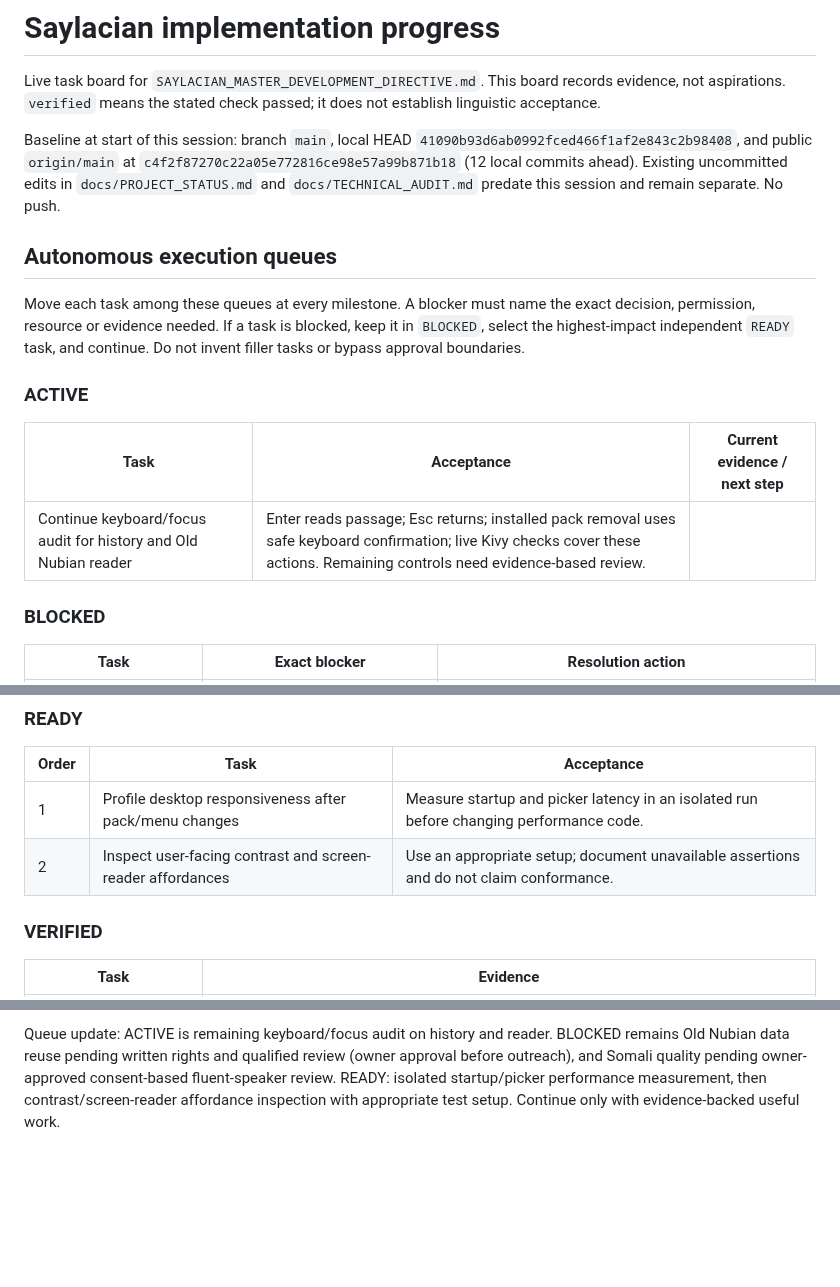
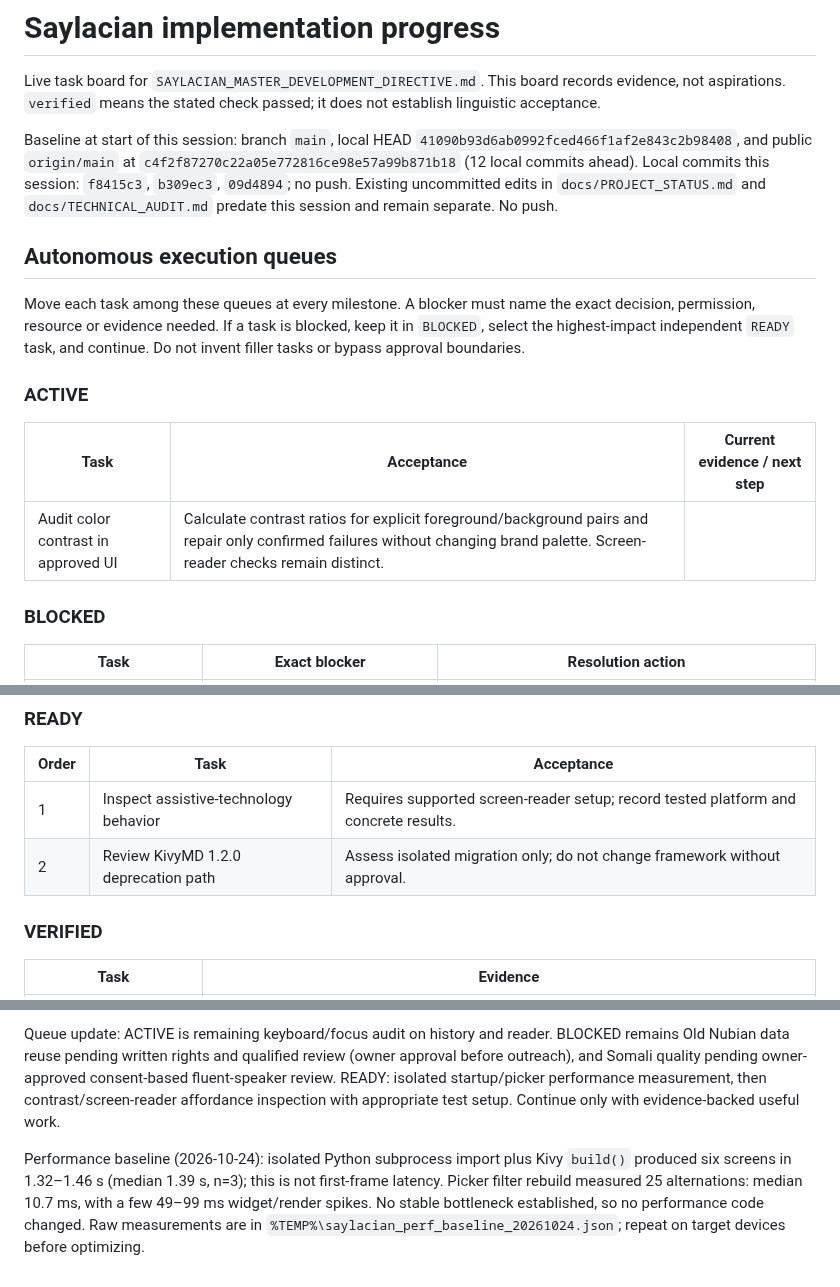
Before and after one commit to zealousvec/Saylacian, a Markdown page: docs/IMPLEMENTATION_PROGRESS.md, 3 parts joined by grey strips. Rendered like a GitHub page; blank space fills up the shorter version.

Commit message:
docs: record usability and timing milestones

```diff
--- a/docs/IMPLEMENTATION_PROGRESS.md
+++ b/docs/IMPLEMENTATION_PROGRESS.md
@@ -2,7 +2,7 @@
 
 Live task board for `SAYLACIAN_MASTER_DEVELOPMENT_DIRECTIVE.md`. This board records evidence, not aspirations. `verified` means the stated check passed; it does not establish linguistic acceptance.
 
-Baseline at start of this session: branch `main`, local HEAD `41090b93d6ab0992fced466f1af2e843c2b98408`, and public `origin/main` at `c4f2f87270c22a05e772816ce98e57a99b871b18` (12 local commits ahead). Existing uncommitted edits in `docs/PROJECT_STATUS.md` and `docs/TECHNICAL_AUDIT.md` predate this session and remain separate. No push.
+Baseline at start of this session: branch `main`, local HEAD `41090b93d6ab0992fced466f1af2e843c2b98408`, and public `origin/main` at `c4f2f87270c22a05e772816ce98e57a99b871b18` (12 local commits ahead). Local commits this session: `f8415c3`, `b309ec3`, `09d4894`; no push. Existing uncommitted edits in `docs/PROJECT_STATUS.md` and `docs/TECHNICAL_AUDIT.md` predate this session and remain separate. No push.
 
 ## Autonomous execution queues
 
@@ -12,7 +12,7 @@ Move each task among these queues at every milestone. A blocker must name the ex
 
 | Task | Acceptance | Current evidence / next step |
 |---|---|---|
-| Continue keyboard/focus audit for history and Old Nubian reader | Enter reads passage; Esc returns; installed pack removal uses safe keyboard confirmation; live Kivy checks cover these actions. Remaining controls need evidence-based review. |
+| Audit color contrast in approved UI | Calculate contrast ratios for explicit foreground/background pairs and repair only confirmed failures without changing brand palette. Screen-reader checks remain distinct. |
 
 ### BLOCKED
 
@@ -25,8 +25,8 @@ Move each task among these queues at every milestone. A blocker must name the ex
 
 | Order | Task | Acceptance |
 |---|---|---|
-| 1 | Profile desktop responsiveness after pack/menu changes | Measure startup and picker latency in an isolated run before changing performance code. |
-| 2 | Inspect user-facing contrast and screen-reader affordances | Use an appropriate setup; document unavailable assertions and do not claim conformance. |
+| 1 | Inspect assistive-technology behavior | Requires supported screen-reader setup; record tested platform and concrete results. |
+| 2 | Review KivyMD 1.2.0 deprecation path | Assess isolated migration only; do not change framework without approval. |
 
 ### VERIFIED
 
@@ -91,3 +90,5 @@ Installed-pack removal now works from the keyboard through the existing confirma
 Verification: full suite `96 passed, 148 subtests`; live `main.py --self-test` passed with local English-to-French output `Bonjour, comment allez-vous ?`; Ruff check and format passed; compileall, `pip check`, release-safety scan and `git diff --check` passed. KivyMD 1.2.0 deprecation warnings remain. No clipboard interaction, physical input, network model download or real pack removal.
 
 Queue update: ACTIVE is remaining keyboard/focus audit on history and reader. BLOCKED remains Old Nubian data reuse pending written rights and qualified review (owner approval before outreach), and Somali quality pending owner-approved consent-based fluent-speaker review. READY: isolated startup/picker performance measurement, then contrast/screen-reader affordance inspection with appropriate test setup. Continue only with evidence-backed useful work.
+
+Performance baseline (2026-10-24): isolated Python subprocess import plus Kivy `build()` produced six screens in 1.32–1.46 s (median 1.39 s, n=3); this is not first-frame latency. Picker filter rebuild measured 25 alternations: median 10.7 ms, with a few 49–99 ms widget/render spikes. No stable bottleneck established, so no performance code changed. Raw measurements are in `%TEMP%\saylacian_perf_baseline_20261024.json`; repeat on target devices before optimizing.
```
Also changed, not shown: other parts of docs/IMPLEMENTATION_PROGRESS.md (+1 -2 lines), docs/SESSION_HANDOFF.md (+4 -0 lines).
